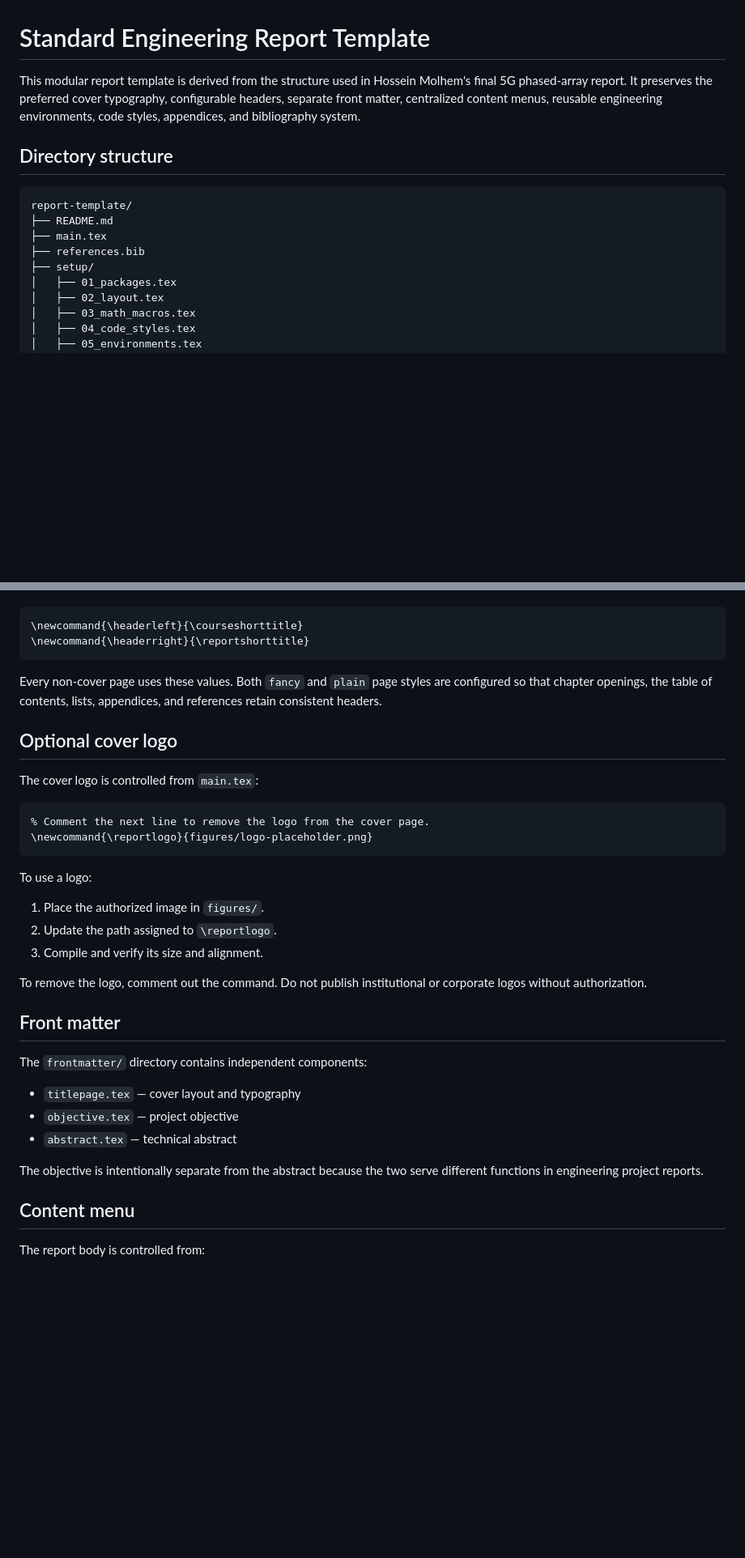
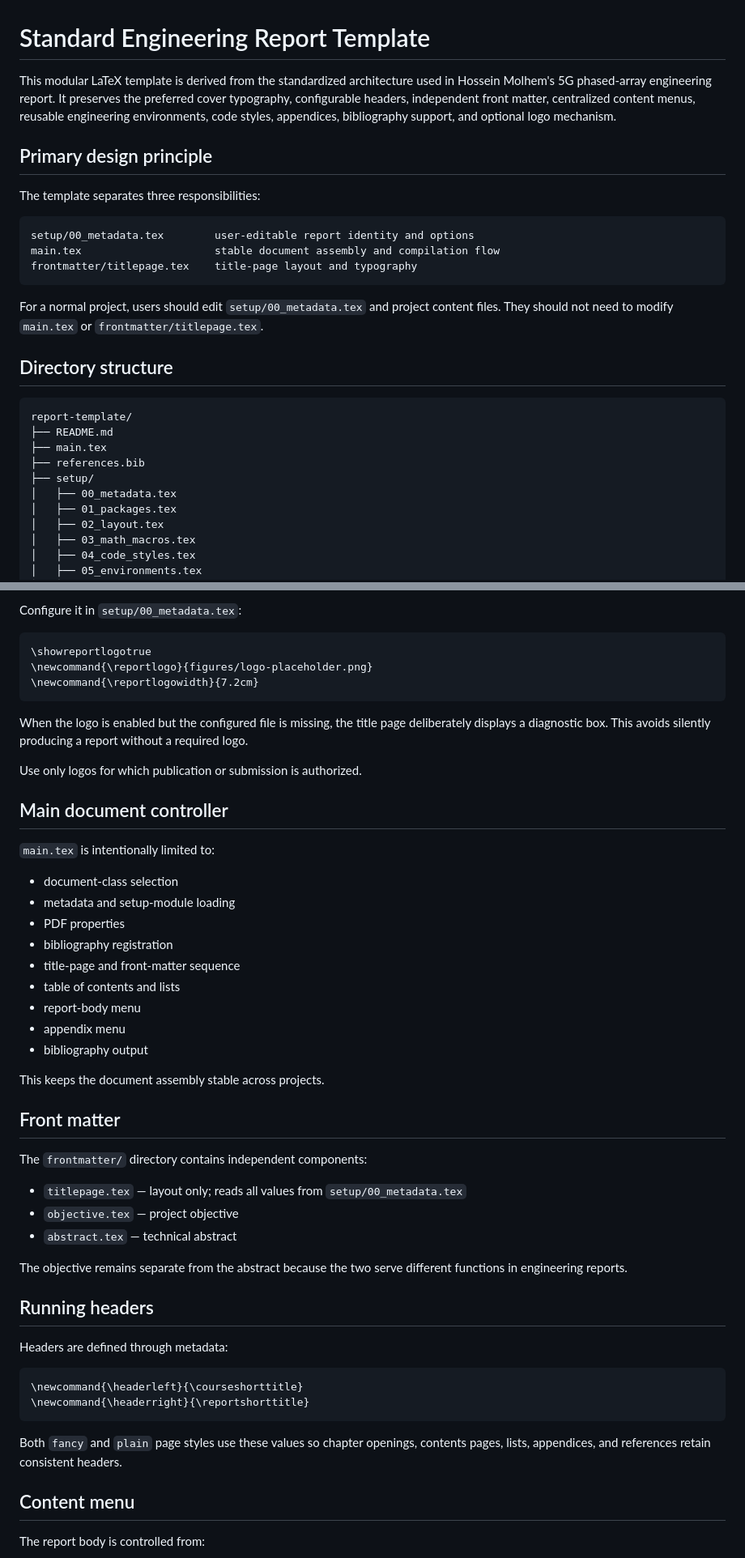
Before and after one commit to hmolhem/engineering-latex-templates, a Markdown page: report-template/README.md, 2 parts joined by grey strips. Shown at 81% size. GitHub-like rendering; blank space fills up the shorter version.

````diff
--- a/report-template/README.md
+++ b/report-template/README.md
@@ -1,6 +1,18 @@
 # Standard Engineering Report Template
 
-This modular report template is derived from the structure used in Hossein Molhem's final 5G phased-array report. It preserves the preferred cover typography, configurable headers, separate front matter, centralized content menus, reusable engineering environments, code styles, appendices, and bibliography system.
+This modular LaTeX template is derived from the standardized architecture used in Hossein Molhem's 5G phased-array engineering report. It preserves the preferred cover typography, configurable headers, independent front matter, centralized content menus, reusable engineering environments, code styles, appendices, bibliography support, and optional logo mechanism.
+
+## Primary design principle
+
+The template separates three responsibilities:
+
+```text
+setup/00_metadata.tex        user-editable report identity and options
+main.tex                     stable document assembly and compilation flow
+frontmatter/titlepage.tex    title-page layout and typography
+```
+
+For a normal project, users should edit `setup/00_metadata.tex` and project content files. They should not need to modify `main.tex` or `frontmatter/titlepage.tex`.
 
 ## Directory structure
 
@@ -10,6 +22,7 @@ report-template/
 ├── main.tex
 ├── references.bib
 ├── setup/
+│   ├── 00_metadata.tex
 │   ├── 01_packages.tex
 │   ├── 02_layout.tex
 │   ├── 03_math_macros.tex
@@ -68,37 +130,51 @@ Typical header configuration:
+Configure it in `setup/00_metadata.tex`:
+
+```latex
+\showreportlogotrue
+\newcommand{\reportlogo}{figures/logo-placeholder.png}
+\newcommand{\reportlogowidth}{7.2cm}
+```
+
+When the logo is enabled but the configured file is missing, the title page deliberately displays a diagnostic box. This avoids silently producing a report without a required logo.
+
+Use only logos for which publication or submission is authorized.
+
+## Main document controller
+
+`main.tex` is intentionally limited to:
+
+- document-class selection
+- metadata and setup-module loading
+- PDF properties
+- bibliography registration
+- title-page and front-matter sequence
+- table of contents and lists
+- report-body menu
+- appendix menu
+- bibliography output
+
+This keeps the document assembly stable across projects.
+
+## Front matter
+
+The `frontmatter/` directory contains independent components:
+
+- `titlepage.tex` — layout only; reads all values from `setup/00_metadata.tex`
+- `objective.tex` — project objective
+- `abstract.tex` — technical abstract
+
+The objective remains separate from the abstract because the two serve different functions in engineering reports.
+
+## Running headers
+
+Headers are defined through metadata:
 
 ```latex
 \newcommand{\headerleft}{\courseshorttitle}
 \newcommand{\headerright}{\reportshorttitle}
 ```
 
-Every non-cover page uses these values. Both `fancy` and `plain` page styles are configured so that chapter openings, the table of contents, lists, appendices, and references retain consistent headers.
-
-## Optional cover logo
-
-The cover logo is controlled from `main.tex`:
-
-```latex
-% Comment the next line to remove the logo from the cover page.
-\newcommand{\reportlogo}{figures/logo-placeholder.png}
-```
-
-To use a logo:
-
-1. Place the authorized image in `figures/`.
-2. Update the path assigned to `\reportlogo`.
-3. Compile and verify its size and alignment.
-
-To remove the logo, comment out the command. Do not publish institutional or corporate logos without authorization.
-
-## Front matter
-
-The `frontmatter/` directory contains independent components:
-
-- `titlepage.tex` — cover layout and typography
-- `objective.tex` — project objective
-- `abstract.tex` — technical abstract
-
-The objective is intentionally separate from the abstract because the two serve different functions in engineering project reports.
+Both `fancy` and `plain` page styles use these values so chapter openings, contents pages, lists, appendices, and references retain consistent headers.
 
 ## Content menu
 
````
Also changed, not shown: other parts of report-template/README.md (+83 -40 lines).
